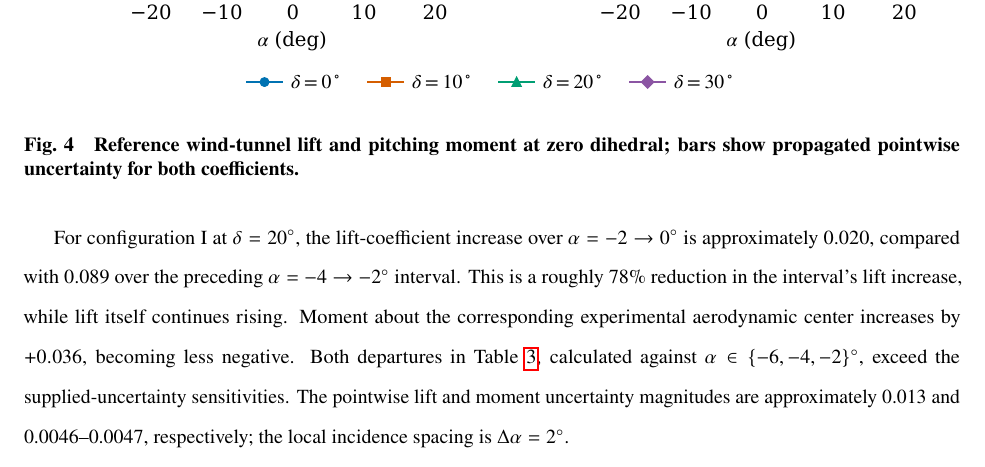
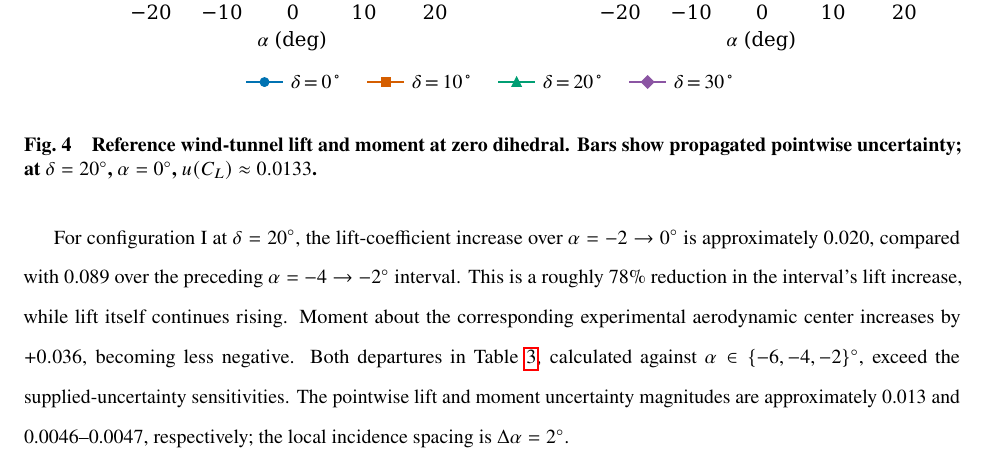
Before and after one commit to rois1995/Pre-Stall-Aerodynamic-Nonlinearities-of-Swept-Tail-Planes-with-Full-Span-Control-Surface---Revision, a LaTeX paper (main.tex): part of page 10 of 31, cut so that both start at the same text. Compiled offline with pdfLaTeX.

Commit message:
Clarify Fig. 4 nonzero CL uncertainty with representative measured magnitude

```diff
--- a/main.tex
+++ b/main.tex
@@ -213,7 +213,7 @@ The fraction $f_{\mathrm{rev}}$ is the upper-control area fraction ($\xi>0.7$, e
 The measurements establish whether lift and pitching moment change together as incidence rises at fixed control deflection. Figure~\ref{fig:measured} presents the reference zero-dihedral polars. The comparison includes deflections below and above the pronounced reduction in lift growth so that a change in moment response need not be assigned to the same incidence or deflection as a lift feature.
 
 \begin{figure}[htbp]\centering\includegraphics[width=\textwidth]{figures_revision_measured_baseline.pdf}
-\caption{Reference wind-tunnel lift and pitching moment at zero dihedral; bars show propagated pointwise uncertainty for both coefficients.}\label{fig:measured}\end{figure}
+\caption{Reference wind-tunnel lift and moment at zero dihedral. Bars show propagated pointwise uncertainty; at $\delta=20\degc$, $\alpha=0\degc$, $u(C_L)\approx0.0133$.}\label{fig:measured}\end{figure}
 
 \label{anchor:uncertainty}For configuration I at $\delta=20\degc$, the lift-coefficient increase over $\alpha=-2\to0\degc$ is approximately 0.020, compared with 0.089 over the preceding $\alpha=-4\to-2\degc$ interval. This is a roughly 78\% reduction in the interval's lift increase, while lift itself continues rising. Moment about the corresponding experimental aerodynamic center increases by $+0.036$, becoming less negative. Both departures in Table~\ref{tab:wt}, calculated against $\alpha\in\{-6,-4,-2\}\degc$, exceed the supplied-uncertainty sensitivities. The pointwise lift and moment uncertainty magnitudes are approximately 0.013 and 0.0046--0.0047, respectively; the local incidence spacing is $\Delta\alpha=2\degc$.
 
```
